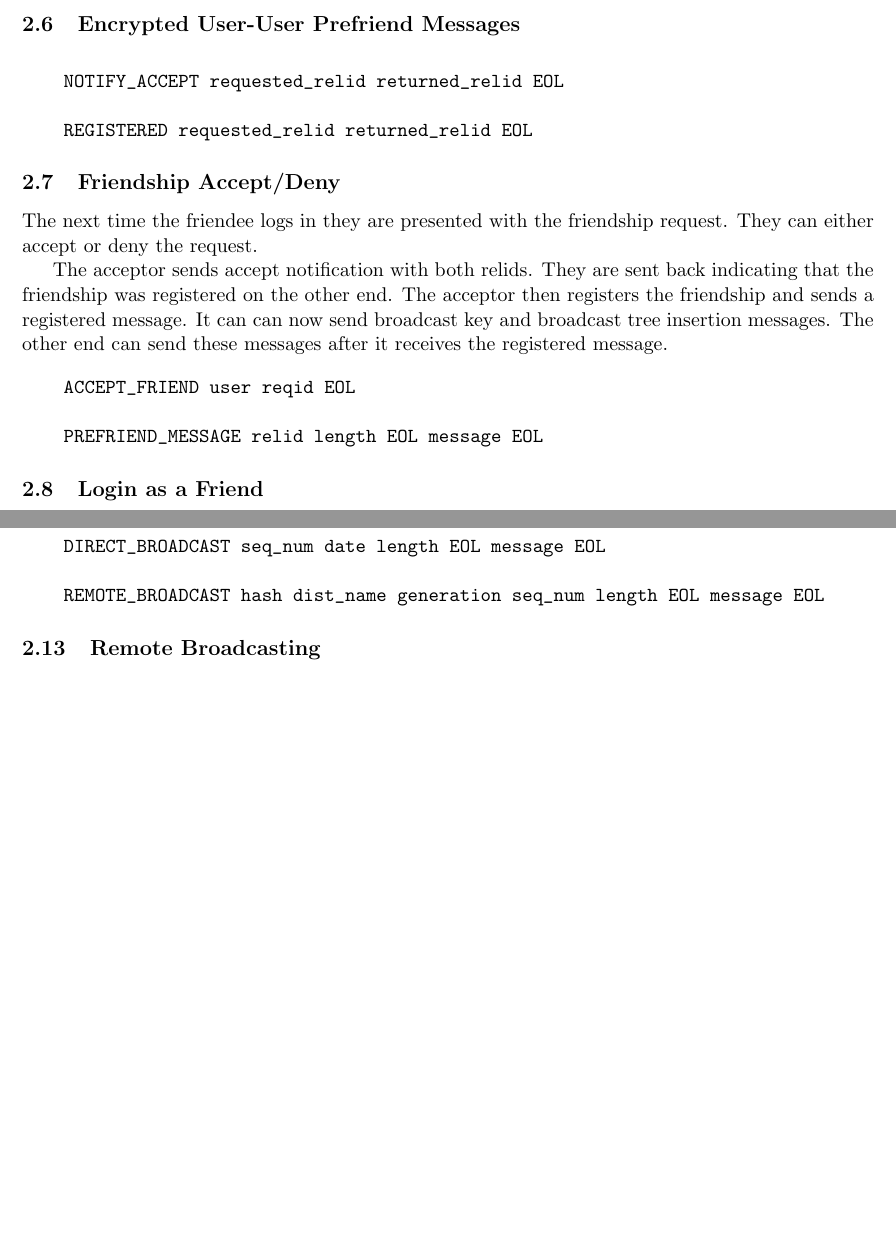
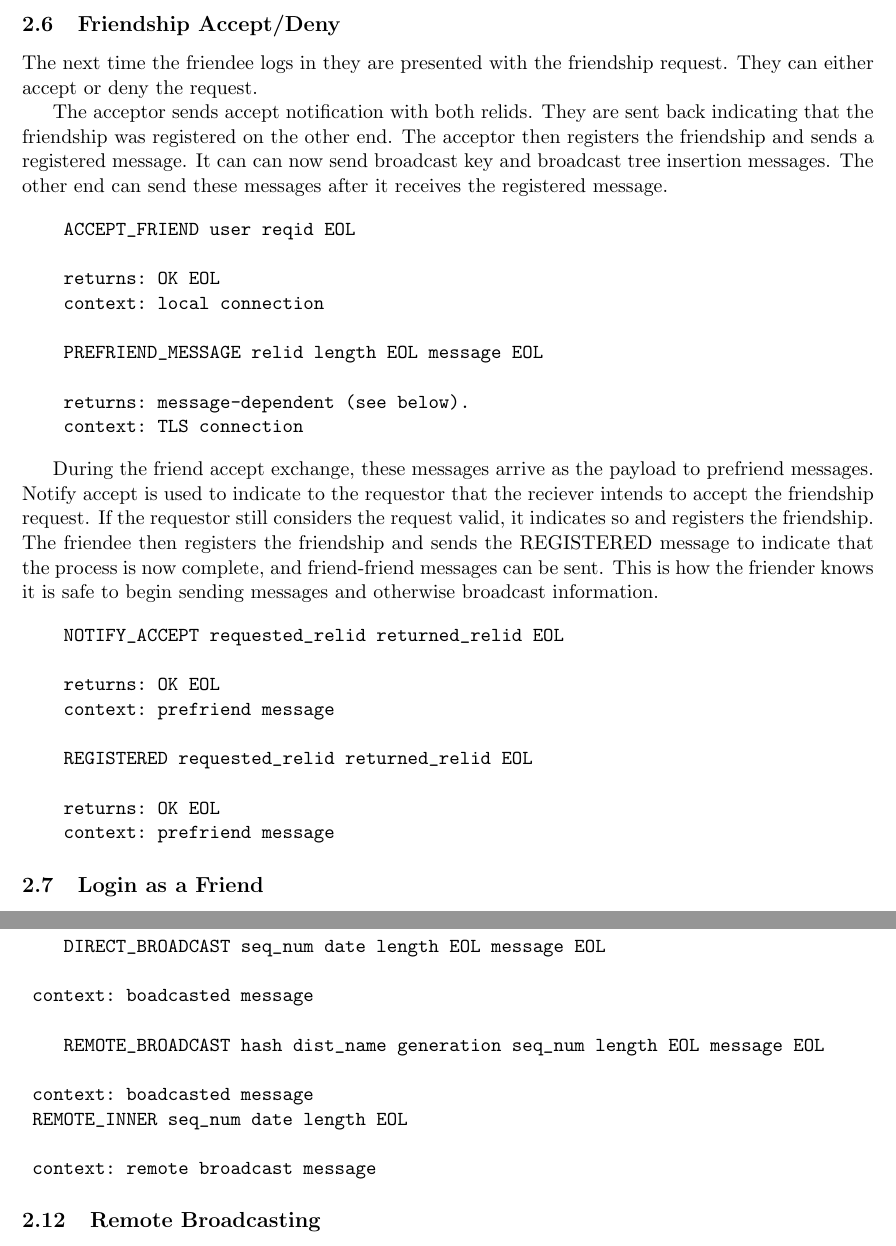
Before and after one commit to DSNP/DSNP, a LaTeX document (dsnp-spec.tex): two parts of pages 7 and 9 of 9 before the commit and two parts of pages 7 and 9 of 10 after it, joined at a grey line, cut at the place of the change, the shorter picture padded with empty space. Compiled offline with pdfLaTeX.

Commit message:
Working on filling in the rest of rest of the protocol description with basic return values, contexts, and minimal blurbs.

```diff
--- a/dsnp-spec.tex
+++ b/dsnp-spec.tex
@@ -360,6 +360,9 @@ the identity and has not been altered.
 \vspace{10pt}
 \begin{verbatim}
     NEW_USER user pass EOL
+
+	returns: OK EOL
+	context: local connection
 \end{verbatim}
 
 \subsection{Owner Login}
@@ -473,15 +476,6 @@ the encrypted relids.
     context: TLS connection
 \end{verbatim}
 
-\subsection{Encrypted User-User Prefriend Messages}
-
-\vspace{10pt}
-\begin{verbatim}
-    NOTIFY_ACCEPT requested_relid returned_relid EOL
-
-    REGISTERED requested_relid returned_relid EOL
-\end{verbatim}
-
 \subsection{Friendship Accept/Deny}
 
 The next time the friendee logs in they are presented with the friendship
@@ -497,7 +491,36 @@ send these messages after it receives the registered message.
 \begin{verbatim}
     ACCEPT_FRIEND user reqid EOL
 
+    returns: OK EOL
+    context: local connection
+
     PREFRIEND_MESSAGE relid length EOL message EOL
+
+    returns: message-dependent (see below).
+    context: TLS connection
+\end{verbatim}
+\vspace{10pt}
+
+During the friend accept exchange, these messages arrive as the payload to
+prefriend messages. Notify accept is used to indicate to the requestor that the
+reciever intends to accept the friendship request. If the requestor still
+considers the request valid, it indicates so and registers the friendship. The
+friendee then registers the friendship and sends the REGISTERED message to
+indicate that the process is now complete, and friend-friend messages can be
+sent. This is how the friender knows it is safe to begin sending messages and
+otherwise broadcast information.
+
+\vspace{10pt}
+\begin{verbatim}
+    NOTIFY_ACCEPT requested_relid returned_relid EOL
+
+    returns: OK EOL
+    context: prefriend message
+
+    REGISTERED requested_relid returned_relid EOL
+
+    returns: OK EOL
+    context: prefriend message
 \end{verbatim}
 
 \subsection{Login as a Friend}
@@ -609,8 +636,19 @@ The fourth is used by the friend logging in to fetch the encrypted challenge.
 \begin{verbatim}
     DIRECT_BROADCAST seq_num date length EOL message EOL
 
+	context: boadcasted message
+
     REMOTE_BROADCAST hash dist_name generation seq_num length EOL message EOL
+
+	context: boadcasted message
 \end{verbatim}
+
+\begin{verbatim}
+	REMOTE_INNER seq_num date length EOL
+
+	context: remote broadcast message
+\end{verbatim}
+
 
 \subsection{Remote Broadcasting}
 
```
Also changed, not shown: dsnp-spec.tex (13 more changed lines).
